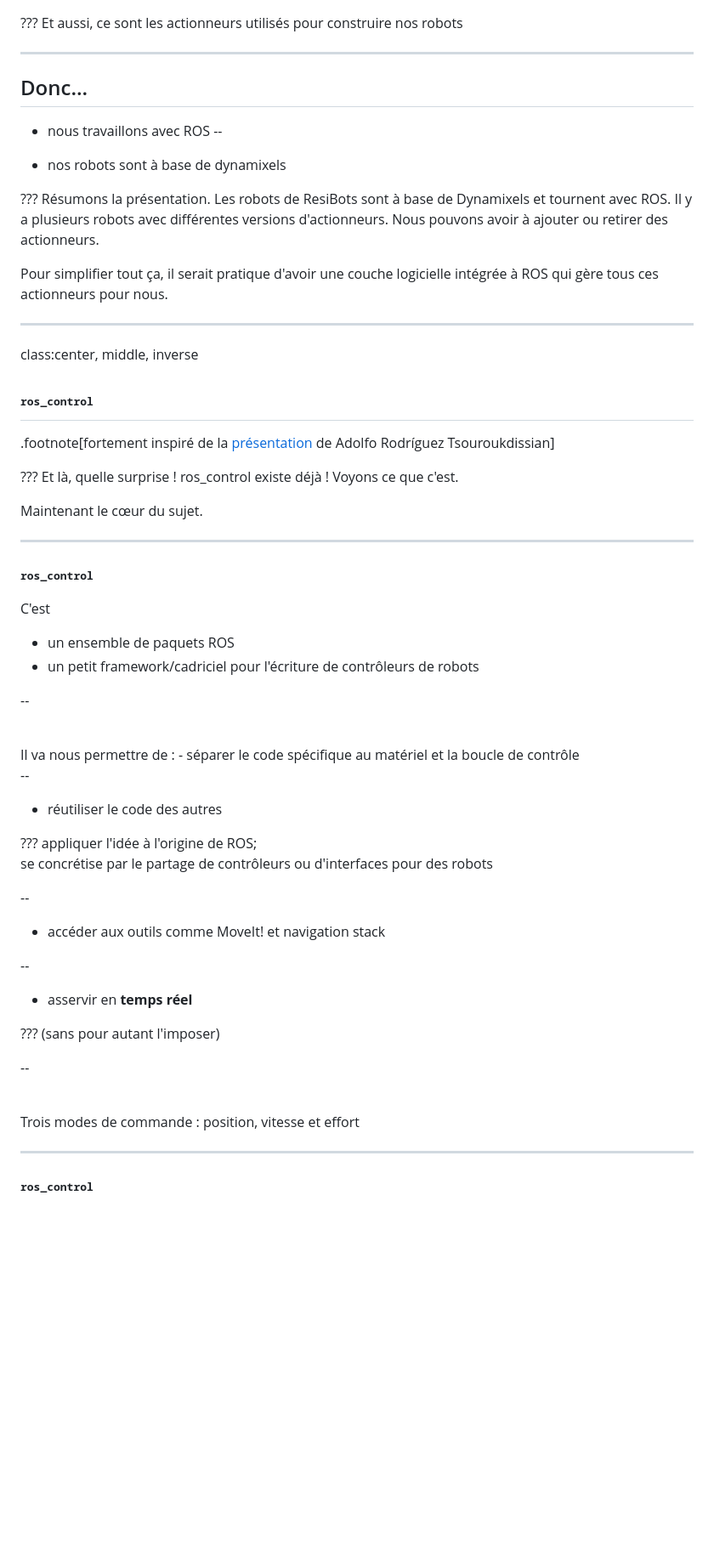
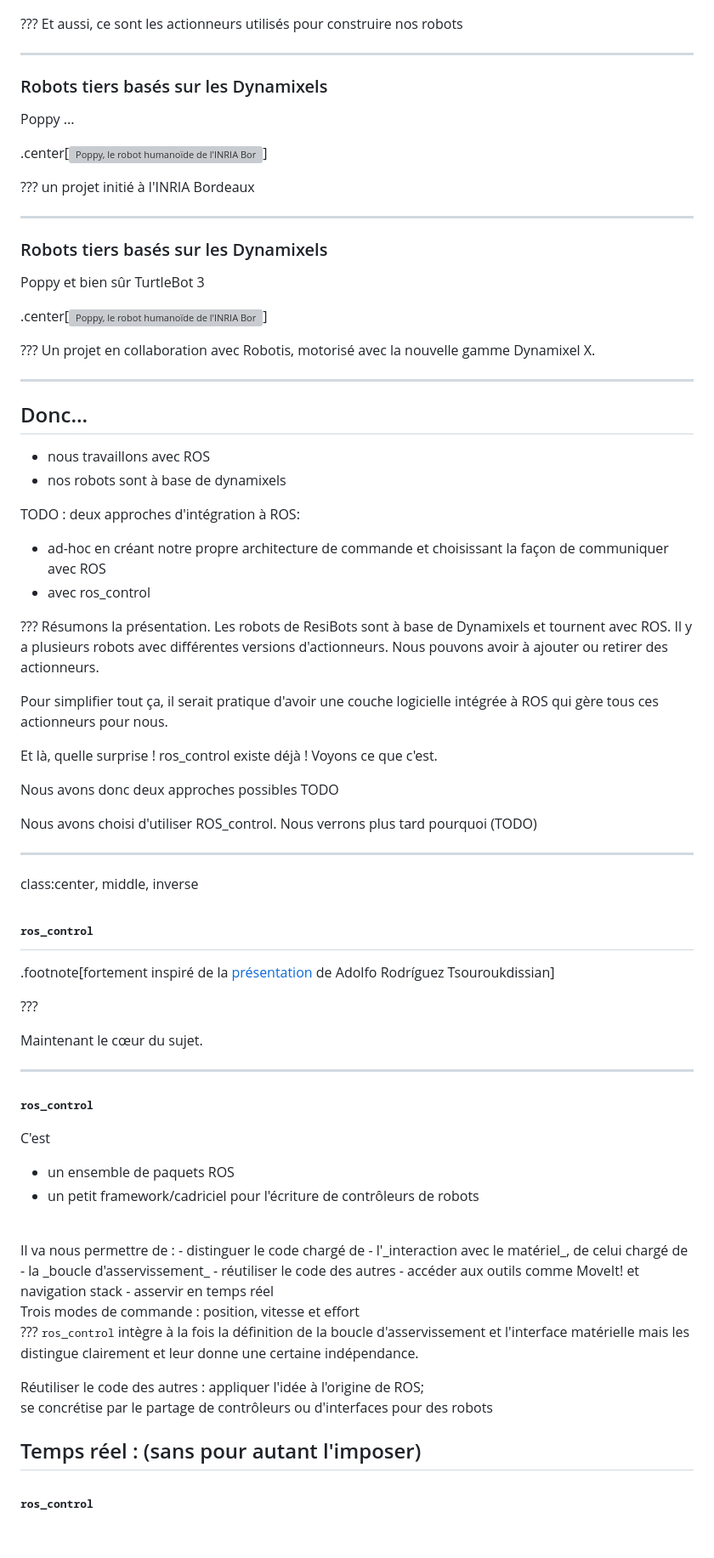
Before and after one commit to dogoepp/presentation_ros_control, a Markdown page: Ros_control.md, the part around the change printed below. Shown: that part at 85% size. GitHub-like rendering; blank space fills up the shorter version; grey boxes are pictures that could not be loaded.

```diff
--- a/Ros_control.md
+++ b/Ros_control.md
@@ -130,17 +113,44 @@ pour les différents besoins qu'on peut en avoir
 Et aussi, ce sont les actionneurs utilisés pour construire nos robots
 
 ---
+### Robots tiers basés sur les Dynamixels
+Poppy ...
+
+.center[<img height="500px" alt="Poppy, le robot humanoïde de l'INRIA Bordeaux" src="file:///home/dgoepp/Documents/RosControl/Presentation-TechDays-2017/images/poppy.jpg"/>]
+
+???
+un projet initié à l'INRIA Bordeaux
+
+---
+### Robots tiers basés sur les Dynamixels
+Poppy et bien sûr TurtleBot 3
+
+.center[<img width="800px" alt="Poppy, le robot humanoïde de l'INRIA Bordeaux" src="file:///home/dgoepp/Documents/RosControl/Presentation-TechDays-2017/images/turtlebot3_models.png"/>]
+
+???
+Un projet en collaboration avec Robotis, motorisé avec la nouvelle gamme Dynamixel X.
+
+---
 ## Donc...
 
 - nous travaillons avec ROS
---
+- nos robots sont à base de dynamixels
 
-- nos robots sont à base de dynamixels
+TODO : deux approches d'intégration à ROS:
+- ad-hoc en créant notre propre architecture de commande et choisissant la façon de communiquer avec ROS
+- avec ros_control
 
 ???
 Résumons la présentation. Les robots de ResiBots sont à base de Dynamixels et tournent avec ROS. Il y a plusieurs robots avec différentes versions d'actionneurs. Nous pouvons avoir à ajouter ou retirer des actionneurs.
 
 Pour simplifier tout ça, il serait pratique d'avoir une couche logicielle intégrée à ROS qui gère tous ces actionneurs pour nous.
+
+Et là, quelle surprise ! ros_control existe déjà ! Voyons ce que c'est.
+
+Nous avons donc deux approches possibles TODO
+
+
+Nous avons choisi d'utiliser ROS_control. Nous verrons plus tard pourquoi (TODO)
 
 ---
 class:center, middle, inverse
@@ -149,7 +159,6 @@ class:center, middle, inverse
 .footnote[fortement inspiré de la [présentation](https://vimeo.com/107507546) de Adolfo Rodríguez Tsouroukdissian]
 
 ???
-Et là, quelle surprise ! ros_control existe déjà ! Voyons ce que c'est.
 
 Maintenant le cœur du sujet.
 
@@ -161,34 +170,26 @@ C'est
 - un ensemble de paquets ROS
 - un petit framework/cadriciel pour l'écriture de contrôleurs de robots
 
---
 
 <br/>
 Il va nous permettre de :
-- séparer le code spécifique au matériel et la boucle de contrôle
-
---
+- distinguer le code chargé de
+    - l'_interaction avec le matériel_, de celui chargé de
+    - la _boucle d'asservissement_
 - réutiliser le code des autres
-
-???
-appliquer l'idée à l'origine de ROS;
-se concrétise par le partage de contrôleurs ou d'interfaces pour des robots
-
---
 - accéder aux outils comme MoveIt! et navigation stack
-
---
-- asservir en **temps réel**
-
-???
-(sans pour autant l'imposer)
-
---
+- asservir en temps réel
 
 <br/>
 Trois modes de commande : position, vitesse et effort
 
+???
+<tt>ros_control</tt> intègre à la fois la définition de la boucle d'asservissement et l'interface matérielle mais les distingue clairement et leur donne une certaine indépendance.
 
+Réutiliser le code des autres : appliquer l'idée à l'origine de ROS;
+  se concrétise par le partage de contrôleurs ou d'interfaces pour des robots
+
+Temps réel : (sans pour autant l'imposer)
 ---
 ### <tt>ros_control</tt>
 
```
Also changed, not shown: other parts of Ros_control.md (+75 -84 lines), Ros_control_local.md (+114 -105 lines), images/logo_inria.png (added), images/poppy.jpg (added), images/turtlebot3_models.png (added), 2 other files.
